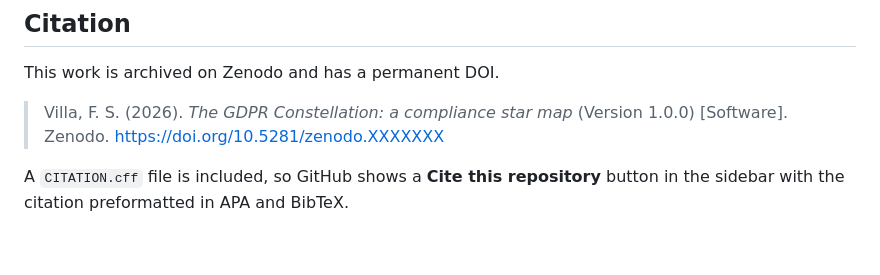
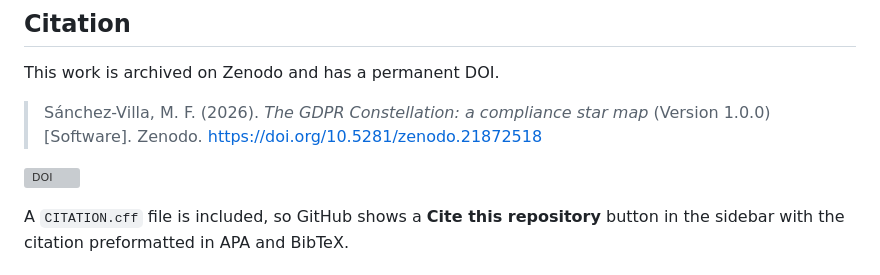
Before and after one commit to FernandaSVilla/GDPR-knowledge-constellation, a Markdown page: README.md, the part around the change. GitHub-like rendering; blank space fills up the shorter version; grey boxes are pictures that could not be loaded.

```diff
--- a/README.md
+++ b/README.md
@@ -103,8 +103,10 @@ AI-assisted. Made by **Fernanda S. Villa**, August 2026.
 
 This work is archived on Zenodo and has a permanent DOI.
 
-> Villa, F. S. (2026). *The GDPR Constellation: a compliance star map* (Version 1.0.0)
-> [Software]. Zenodo. https://doi.org/10.5281/zenodo.XXXXXXX
+> Sánchez-Villa, M. F. (2026). *The GDPR Constellation: a compliance star map*
+> (Version 1.0.0) [Software]. Zenodo. https://doi.org/10.5281/zenodo.21872518
+
+[![DOI](https://zenodo.org/badge/DOI/10.5281/zenodo.21872518.svg)](https://doi.org/10.5281/zenodo.21872518)
 
 A `CITATION.cff` file is included, so GitHub shows a **Cite this repository** button in
 the sidebar with the citation preformatted in APA and BibTeX.
```
